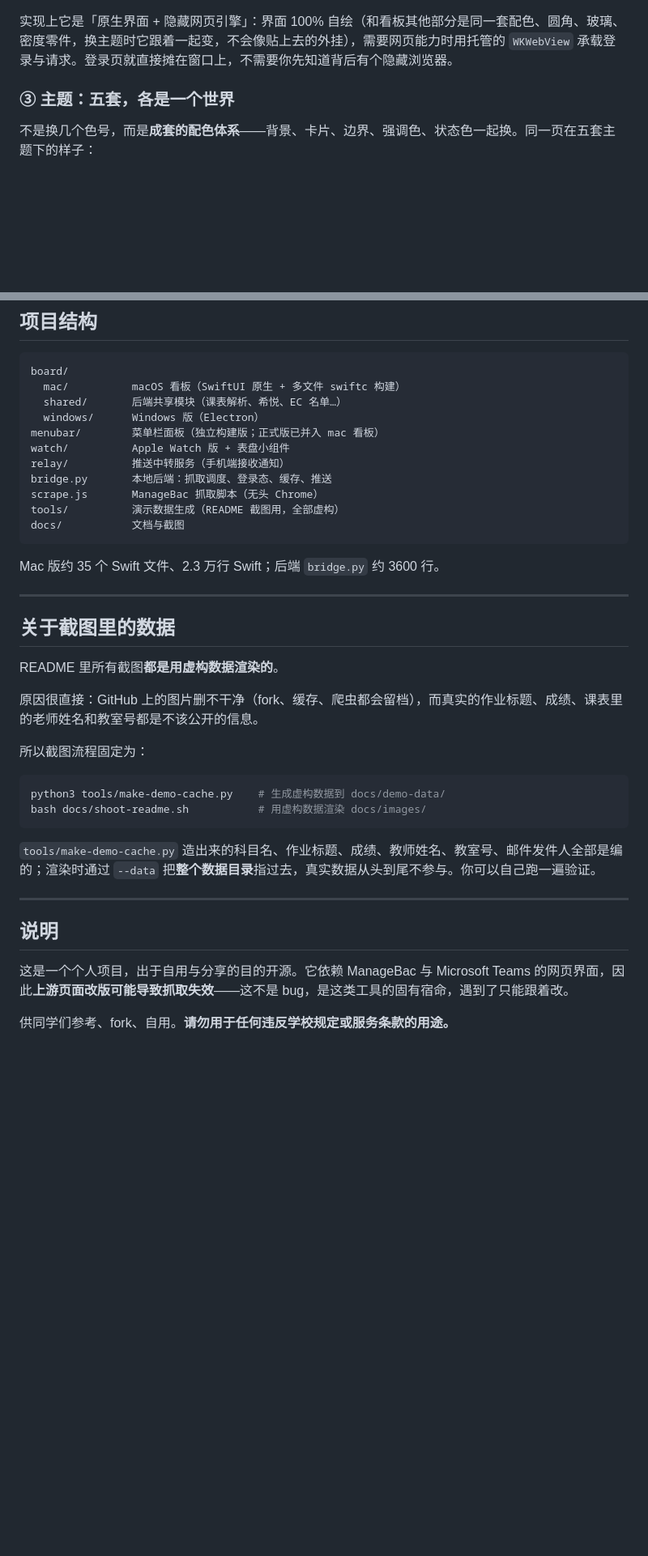
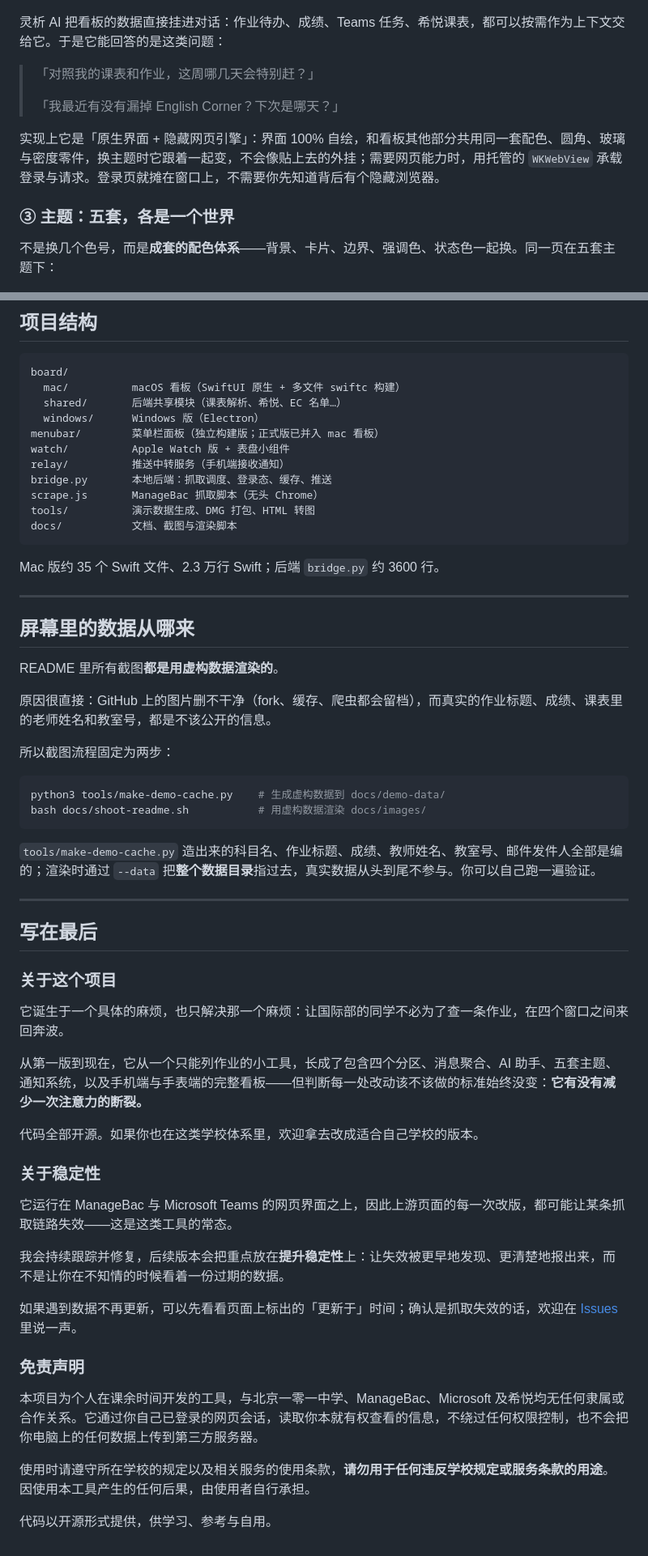
Before and after one commit to OscarOZK/managebac-buddy, a Markdown page: README.md, 2 parts joined by grey strips. Shown: that part at 81% size. Rendered like a GitHub page; blank space fills up the shorter version.

````diff
--- a/README.md
+++ b/README.md
@@ -98,11 +115,17 @@ GPA 总览环 + 4 分制折算 + 各科明细 + 最新出分时间线。
 
 ![灵析 AI](docs/images/ai-dark.png)
 
-实现上它是「原生界面 + 隐藏网页引擎」：界面 100% 自绘（和看板其他部分是同一套配色、圆角、玻璃、密度零件，换主题时它跟着一起变，不会像贴上去的外挂），需要网页能力时用托管的 `WKWebView` 承载登录与请求。登录页就直接摊在窗口上，不需要你先知道背后有个隐藏浏览器。
+灵析 AI 把看板的数据直接挂进对话：作业待办、成绩、Teams 任务、希悦课表，都可以按需作为上下文交给它。于是它能回答的是这类问题：
+
+> 「对照我的课表和作业，这周哪几天会特别赶？」
+>
+> 「我最近有没有漏掉 English Corner？下次是哪天？」
+
+实现上它是「原生界面 + 隐藏网页引擎」：界面 100% 自绘，和看板其他部分共用同一套配色、圆角、玻璃与密度零件，换主题时它跟着一起变，不会像贴上去的外挂；需要网页能力时，用托管的 `WKWebView` 承载登录与请求。登录页就摊在窗口上，不需要你先知道背后有个隐藏浏览器。
 
 ### ③ 主题：五套，各是一个世界
 
-不是换几个色号，而是**成套的配色体系**——背景、卡片、边界、强调色、状态色一起换。同一页在五套主题下的样子：
+不是换几个色号，而是**成套的配色体系**——背景、卡片、边界、强调色、状态色一起换。同一页在五套主题下：
 
 ![主题对比](docs/images/themes-compare.png)
 
@@ -208,21 +228,21 @@ watch/          Apple Watch 版 + 表盘小组件
 relay/          推送中转服务（手机端接收通知）
 bridge.py       本地后端：抓取调度、登录态、缓存、推送
 scrape.js       ManageBac 抓取脚本（无头 Chrome）
-tools/          演示数据生成（README 截图用，全部虚构）
-docs/           文档与截图
+tools/          演示数据生成、DMG 打包、HTML 转图
+docs/           文档、截图与渲染脚本
 ```
 
 Mac 版约 35 个 Swift 文件、2.3 万行 Swift；后端 `bridge.py` 约 3600 行。
 
 ---
 
-## 关于截图里的数据
+## 屏幕里的数据从哪来
 
 README 里所有截图**都是用虚构数据渲染的**。
 
-原因很直接：GitHub 上的图片删不干净（fork、缓存、爬虫都会留档），而真实的作业标题、成绩、课表里的老师姓名和教室号都是不该公开的信息。
+原因很直接：GitHub 上的图片删不干净（fork、缓存、爬虫都会留档），而真实的作业标题、成绩、课表里的老师姓名和教室号，都是不该公开的信息。
 
-所以截图流程固定为：
+所以截图流程固定为两步：
 
 ```bash
 python3 tools/make-demo-cache.py    # 生成虚构数据到 docs/demo-data/
@@ -233,8 +253,28 @@ bash docs/shoot-readme.sh           # 用虚构数据渲染 docs/images/
 
 ---
 
-## 说明
+## 写在最后
 
-这是一个个人项目，出于自用与分享的目的开源。它依赖 ManageBac 与 Microsoft Teams 的网页界面，因此**上游页面改版可能导致抓取失效**——这不是 bug，是这类工具的固有宿命，遇到了只能跟着改。
+### 关于这个项目
 
-供同学们参考、fork、自用。**请勿用于任何违反学校规定或服务条款的用途。**
+它诞生于一个具体的麻烦，也只解决那一个麻烦：让国际部的同学不必为了查一条作业，在四个窗口之间来回奔波。
+
+从第一版到现在，它从一个只能列作业的小工具，长成了包含四个分区、消息聚合、AI 助手、五套主题、通知系统，以及手机端与手表端的完整看板——但判断每一处改动该不该做的标准始终没变：**它有没有减少一次注意力的断裂。**
+
+代码全部开源。如果你也在这类学校体系里，欢迎拿去改成适合自己学校的版本。
+
+### 关于稳定性
+
+它运行在 ManageBac 与 Microsoft Teams 的网页界面之上，因此上游页面的每一次改版，都可能让某条抓取链路失效——这是这类工具的常态。
+
+我会持续跟踪并修复，后续版本会把重点放在**提升稳定性**上：让失效被更早地发现、更清楚地报出来，而不是让你在不知情的时候看着一份过期的数据。
+
+如果遇到数据不再更新，可以先看看页面上标出的「更新于」时间；确认是抓取失效的话，欢迎在 [Issues](https://github.com/OscarOZK/managebac-dashboard/issues) 里说一声。
+
+### 免责声明
+
+本项目为个人在课余时间开发的工具，与北京一零一中学、ManageBac、Microsoft 及希悦均无任何隶属或合作关系。它通过你自己已登录的网页会话，读取你本就有权查看的信息，不绕过任何权限控制，也不会把你电脑上的任何数据上传到第三方服务器。
+
+使用时请遵守所在学校的规定以及相关服务的使用条款，**请勿用于任何违反学校规定或服务条款的用途**。因使用本工具产生的任何后果，由使用者自行承担。
+
+代码以开源形式提供，供学习、参考与自用。
````
Also changed, not shown: other parts of README.md (+74 -60 lines), docs/images/download-hero.png (added), docs/images/install-guide.png (added), docs/images/theme-moonfest.png, 6 other files.
